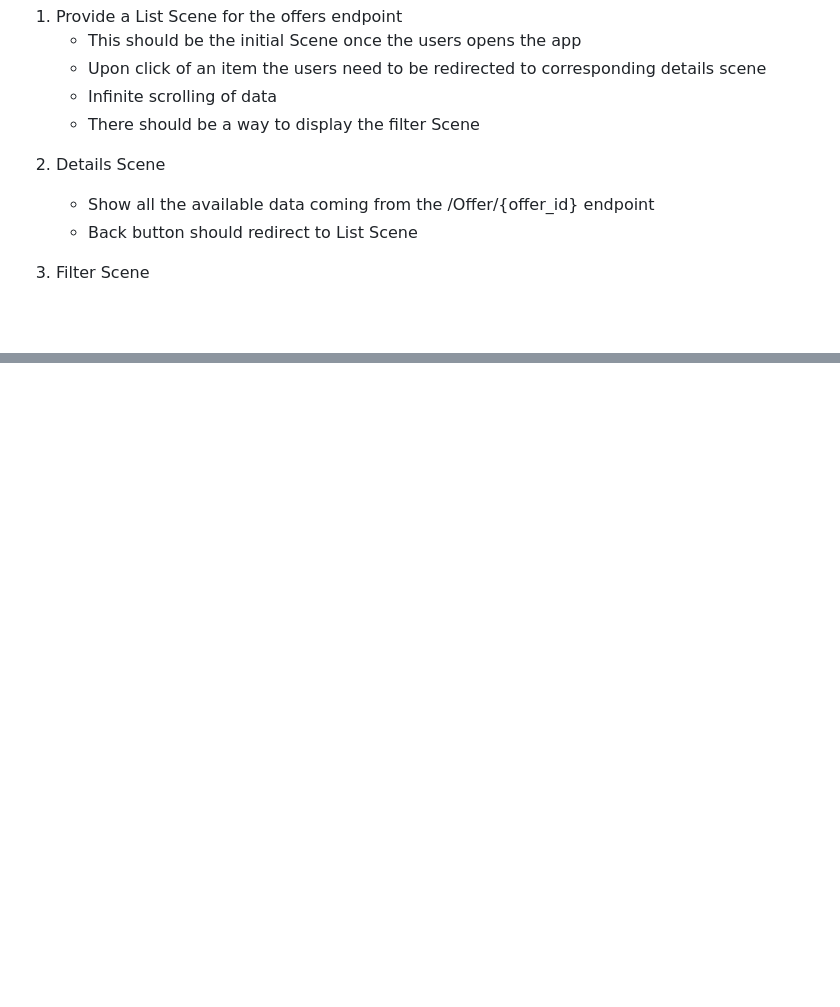
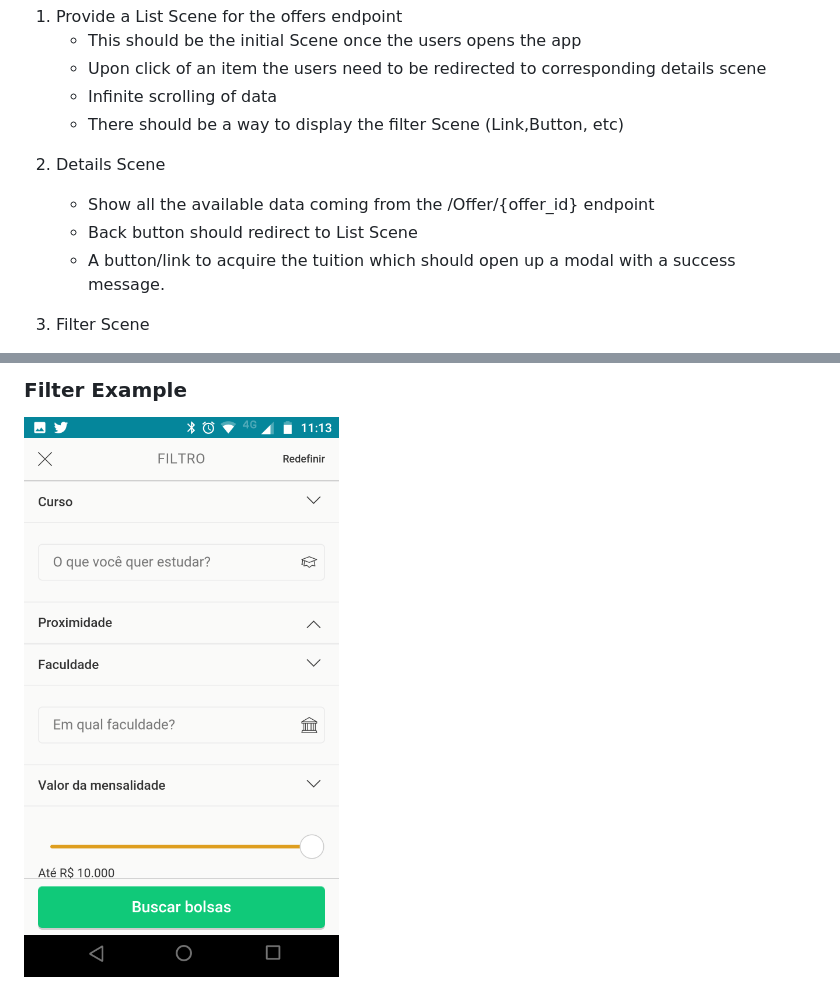
Before and after one commit to lhrolim/qb_hr_backend, a Markdown page: front/Requirements.md, 2 parts joined by grey strips. Drawn GitHub-style; pictures changed too: front/screenshots/filter.png (added); blank space fills up the shorter version.

Commit message:
adding a few screenshots

```diff
--- a/front/Requirements.md
+++ b/front/Requirements.md
@@ -2,11 +2,14 @@
     * This should be the initial Scene once the users opens the app
     * Upon click of an item the users need to be redirected to corresponding details scene
     * Infinite scrolling of data
-    * There should be a way to display the filter Scene
+    * There should be a way to display the filter Scene (Link,Button, etc)
+
 
 2) Details Scene
     * Show all the available data coming from the /Offer/{offer_id} endpoint
     * Back button should redirect to List Scene
+    * A button/link to acquire the tuition which should open up a modal with a success message.
+
 
 3) Filter Scene
     * Allow selection of query data for the [backend api](../back/README.md)
@@ -16,0 +36,2 @@
+### Filter Example
+![](screenshots/filter.png)
```
Also changed, not shown: other parts of front/Requirements.md (+16 -0 lines), front/screenshots/detail.png (added), front/screenshots/list.png (added).
